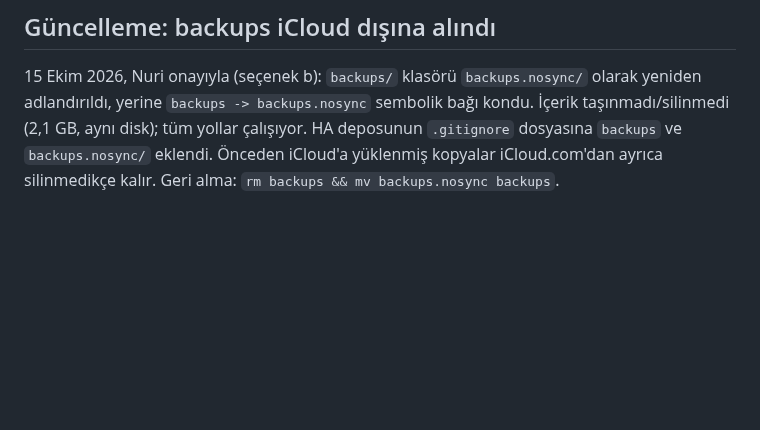
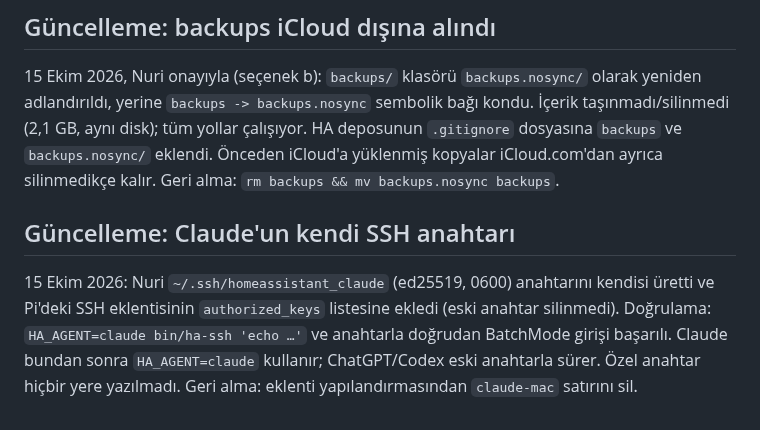
Before and after one commit to nriacr/hermes, a Markdown page: changelogs/2026-10-15-claude-erisim-temizligi.md, the part around the change. Rendered like a GitHub page; blank space fills up the shorter version.

Commit message:
Record the Claude SSH key setup
Co-Authored-By: Claude Sonnet 5.5 <noreply@anthropic.com>

```diff
--- a/changelogs/2026-10-15-claude-erisim-temizligi.md
+++ b/changelogs/2026-10-15-claude-erisim-temizligi.md
@@ -37,3 +37,7 @@ Agent güvenlik ayarı, kimlik bilgisi veya yetki değiştirmediği için şunla
 ## Güncelleme: backups iCloud dışına alındı
 
 15 Ekim 2026, Nuri onayıyla (seçenek b): `backups/` klasörü `backups.nosync/` olarak yeniden adlandırıldı, yerine `backups -> backups.nosync` sembolik bağı kondu. İçerik taşınmadı/silinmedi (2,1 GB, aynı disk); tüm yollar çalışıyor. HA deposunun `.gitignore` dosyasına `backups` ve `backups.nosync/` eklendi. Önceden iCloud'a yüklenmiş kopyalar iCloud.com'dan ayrıca silinmedikçe kalır. Geri alma: `rm backups && mv backups.nosync backups`.
+
+## Güncelleme: Claude'un kendi SSH anahtarı
+
+15 Ekim 2026: Nuri `~/.ssh/homeassistant_claude` (ed25519, 0600) anahtarını kendisi üretti ve Pi'deki SSH eklentisinin `authorized_keys` listesine ekledi (eski anahtar silinmedi). Doğrulama: `HA_AGENT=claude bin/ha-ssh 'echo …'` ve anahtarla doğrudan BatchMode girişi başarılı. Claude bundan sonra `HA_AGENT=claude` kullanır; ChatGPT/Codex eski anahtarla sürer. Özel anahtar hiçbir yere yazılmadı. Geri alma: eklenti yapılandırmasından `claude-mac` satırını sil.
```
